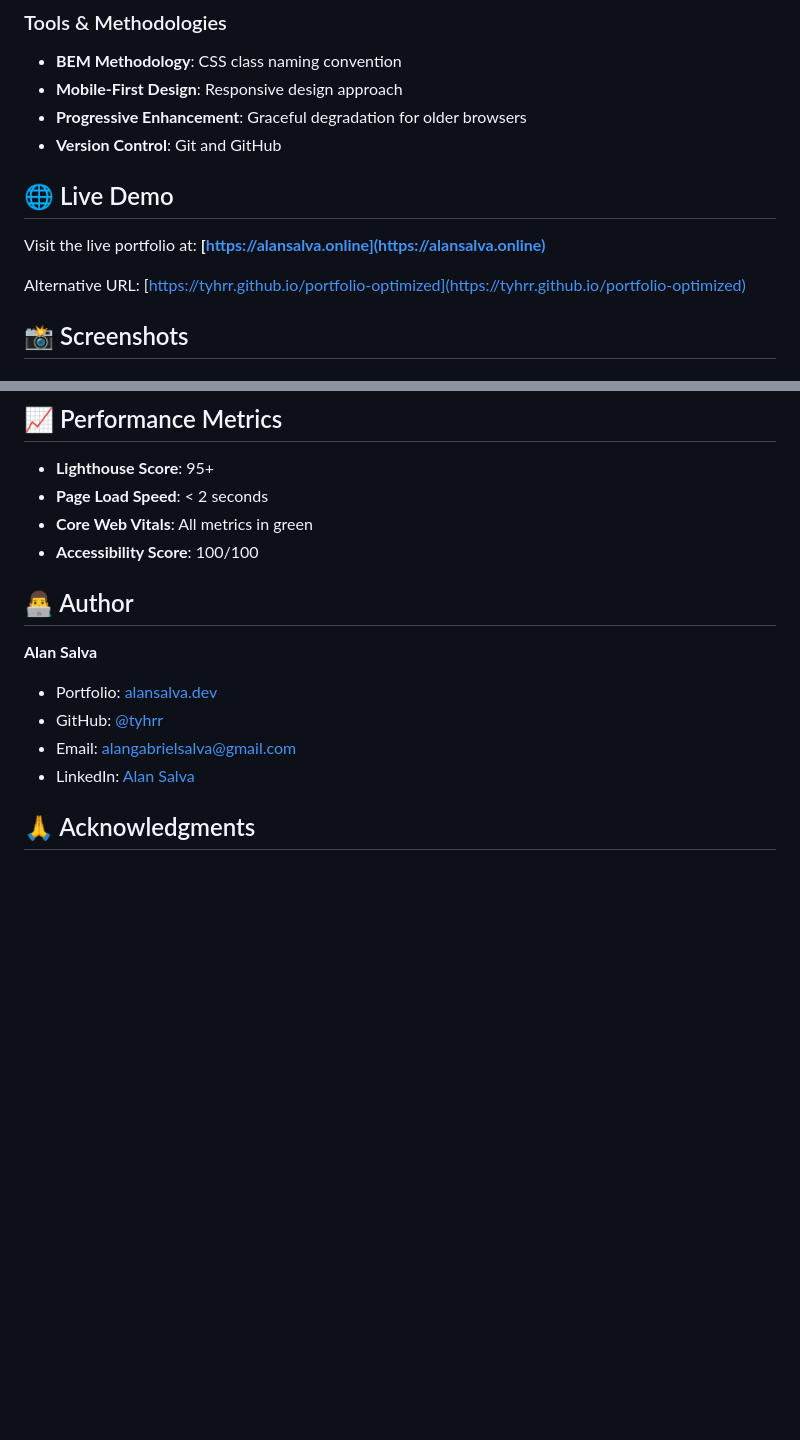
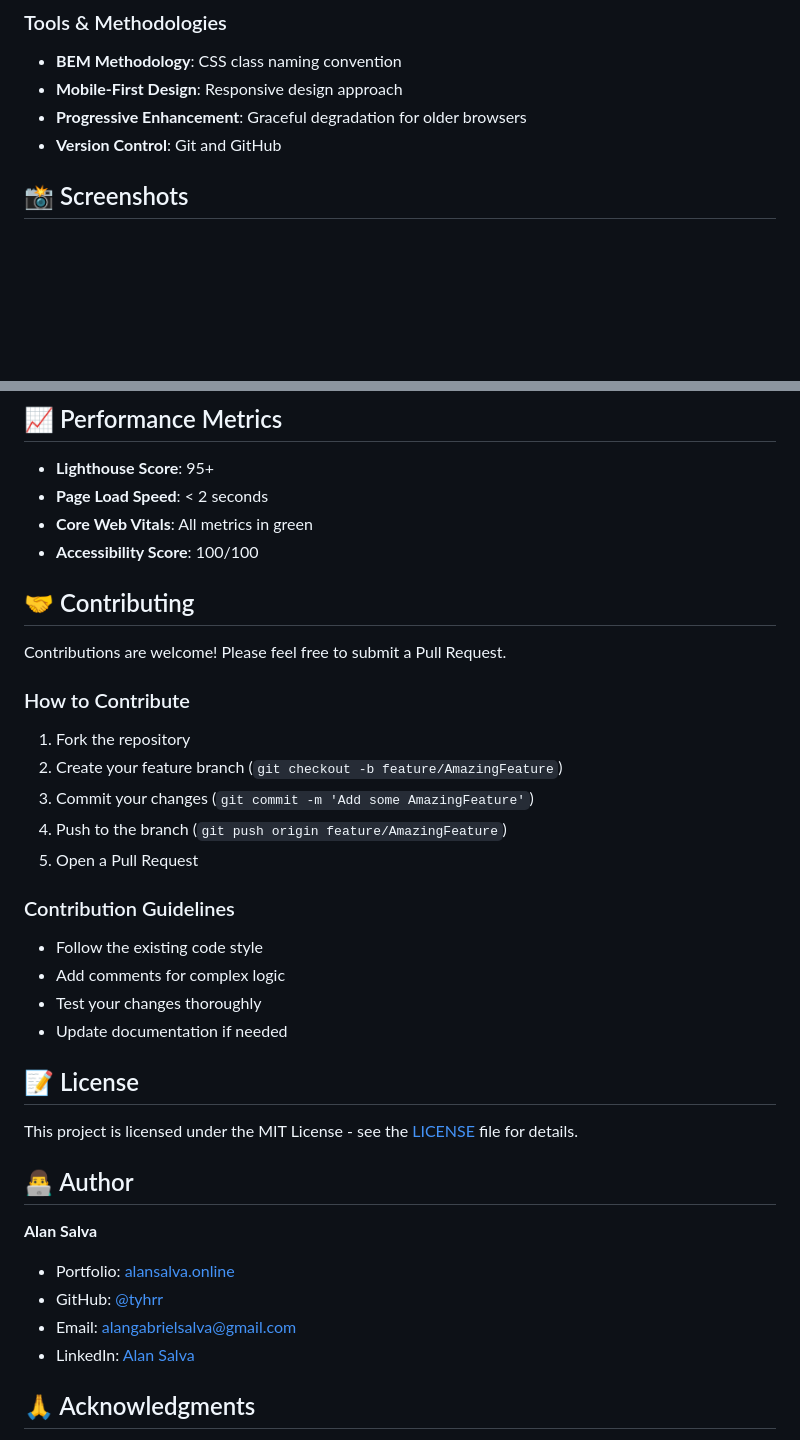
Before and after one commit to tyhrr/portfolio-optimized, a Markdown page: README.md, 2 parts joined by grey strips. GitHub-like rendering; blank space fills up the shorter version.

```diff
--- a/README.md
+++ b/README.md
@@ -32,12 +32,6 @@
 - **Mobile-First Design**: Responsive design approach
 - **Progressive Enhancement**: Graceful degradation for older browsers
 - **Version Control**: Git and GitHub
-
-## 🌐 Live Demo
-
-Visit the live portfolio at: **[https://alansalva.online](https://alansalva.online)**
-
-Alternative URL: [https://tyhrr.github.io/portfolio-optimized](https://tyhrr.github.io/portfolio-optimized)
 
 ## 📸 Screenshots
 
@@ -218,10 +212,30 @@ const projectsData = [
 - **Core Web Vitals**: All metrics in green
 - **Accessibility Score**: 100/100
 
+## 🤝 Contributing
+
+Contributions are welcome! Please feel free to submit a Pull Request.
+
+### How to Contribute
+1. Fork the repository
+2. Create your feature branch (`git checkout -b feature/AmazingFeature`)
+3. Commit your changes (`git commit -m 'Add some AmazingFeature'`)
+4. Push to the branch (`git push origin feature/AmazingFeature`)
+5. Open a Pull Request
+
+### Contribution Guidelines
+- Follow the existing code style
+- Add comments for complex logic
+- Test your changes thoroughly
+- Update documentation if needed
+
+## 📝 License
+
+This project is licensed under the MIT License - see the [LICENSE](LICENSE) file for details.
 
 ## 👨‍💻 Author
 
 **Alan Salva**
-- Portfolio: [alansalva.dev]()
+- Portfolio: [alansalva.online](https://alansalva.online)
 - GitHub: [@tyhrr](https://github.com/tyhrr)
 - Email: alangabrielsalva@gmail.com
```
Also changed, not shown: other parts of README.md (+1 -1 lines).
